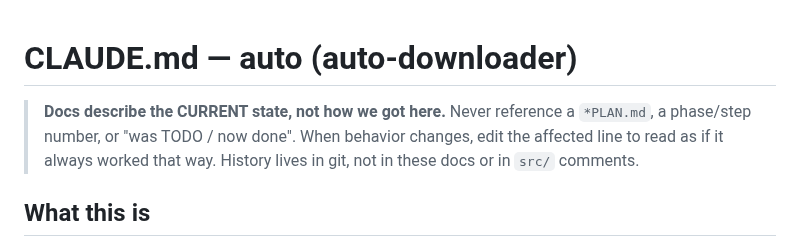
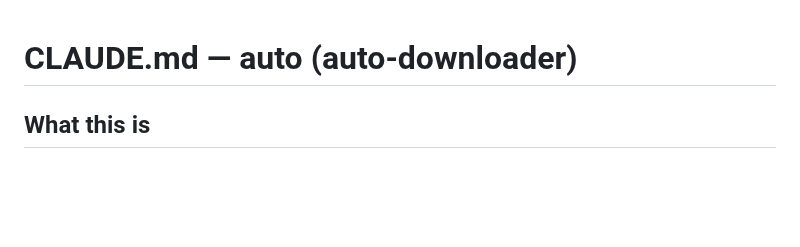
Before and after one commit to ShalomPrinz/fast-study, a Markdown page: downloader/auto/CLAUDE.md, the part around the change. Drawn GitHub-style; blank space fills up the shorter version.

Commit message:
move docs note from nested downloader CLAUDEs to main CLAUDE.md

```diff
--- a/downloader/auto/CLAUDE.md
+++ b/downloader/auto/CLAUDE.md
@@ -1,6 +1,4 @@
 # CLAUDE.md — auto (auto-downloader)
-
-> **Docs describe the CURRENT state, not how we got here.** Never reference a `*PLAN.md`, a phase/step number, or "was TODO / now done". When behavior changes, edit the affected line to read as if it always worked that way. History lives in git, not in these docs or in `src/` comments.
 
 ## What this is
 
```
Also changed, not shown: CLAUDE.md (+1 -1 lines), downloader/server/CLAUDE.md (+0 -2 lines).
